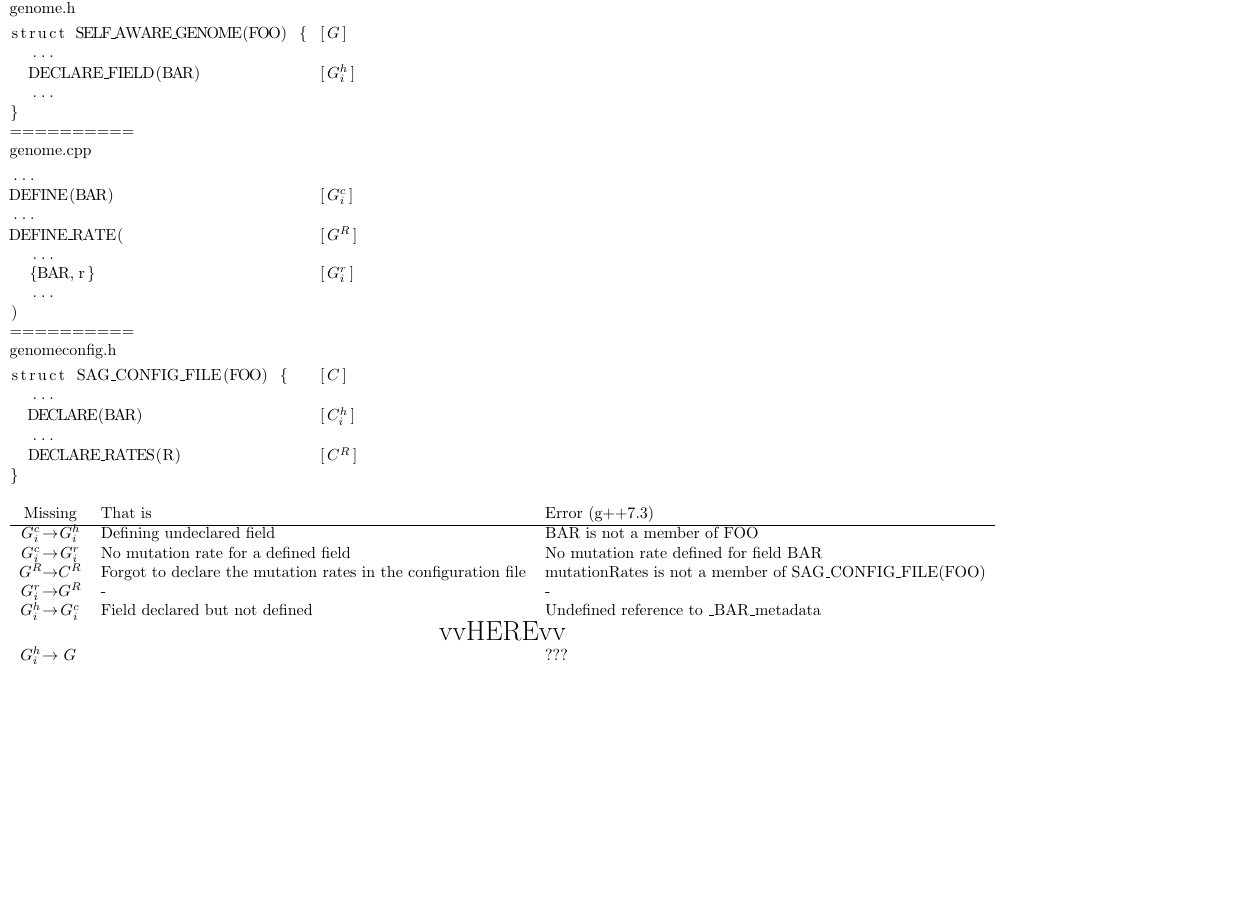
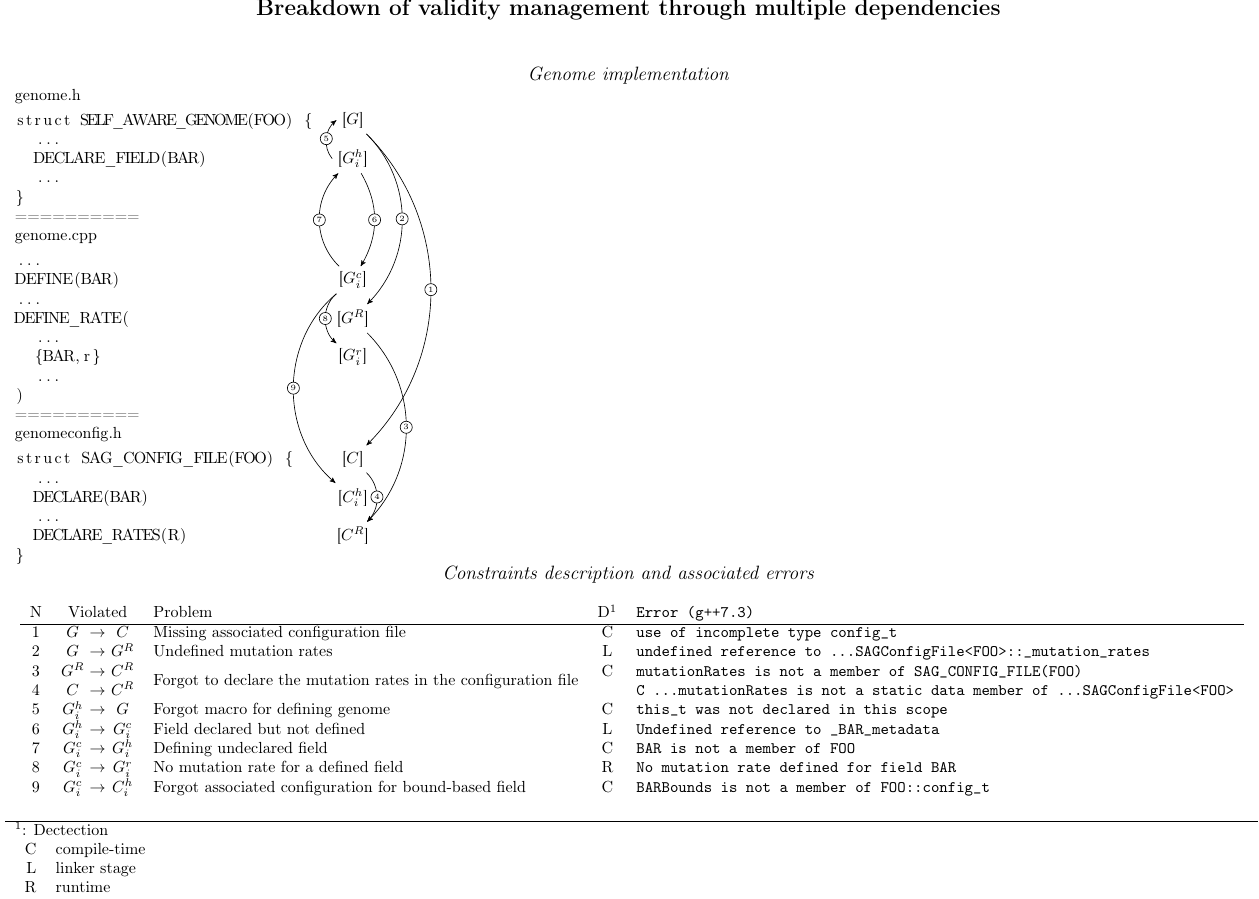
Before and after one commit to kgd-al/Tools, a LaTeX figure (dependencies.tex): the whole page, the shorter picture padded with empty space. Compiled offline with pdfLaTeX.

Commit message:
Finally tackled the dependencies down. Moving on to testing recursivity and crossover tight-coupling

```diff
--- a/dependencies.tex
+++ b/dependencies.tex
@@ -7,10 +10,18 @@
 \begin{document}
+\newcommand{\anchor}[1]{
+\tikz [overlay, remember picture, baseline={([yshift=-.7ex]current bounding box.center)}] \node (#1) {[$#1$]};
+}
 \begin{tabular}{l}
+  \hfill \Large \textbf{Breakdown of validity management through multiple dependencies} \hfill
+  \vspace{1cm}\\
+
+  \hfil \large \textit{Genome implementation} \hfill\\
+
   genome.h \\
   \begin{lstlisting}[mathescape]
-struct SELF_AWARE_GENOME(FOO) { [$G$]
+struct SELF_AWARE_GENOME(FOO) {   (*@ \anchor{G} @*)
   ...
-  DECLARE_FIELD(BAR)            [$G^h_i$]
+  DECLARE_FIELD(BAR)              (*@ \anchor{G^h_i} @*)
   ...
 }
   \end{lstlisting} \\
@@ -19,11 +30,11 @@ struct SELF_AWARE_GENOME(FOO) { [$G$]
   genome.cpp \\
   \begin{lstlisting}[mathescape]
 ...
-DEFINE(BAR)                     [$G^c_i$]
+DEFINE(BAR)                       (*@ \anchor{G^c_i} @*)
 ...
-DEFINE_RATE(                    [$G^R$]
+DEFINE_RATE(                      (*@ \anchor{G^R} @*)
   ...
-  {BAR,r}                       [$G^r_i$]
+  {BAR,r}                         (*@ \anchor{G^r_i} @*)
   ...
 )
   \end{lstlisting} \\
@@ -31,66 +42,68 @@ DEFINE_RATE(                    [$G^R$]
   ========== \\
   genomeconfig.h \\
   \begin{lstlisting}[mathescape]
-struct SAG_CONFIG_FILE(FOO) {   [$C$]
+struct SAG_CONFIG_FILE(FOO) {     (*@ \anchor{C} @*)
   ...
-  DECLARE(BAR)                  [$C^h_i$]
+  DECLARE(BAR)                    (*@ \anchor{C^h_i} @*)
   ...
-  DECLARE_RATES(R)              [$C^R$]
+  DECLARE_RATES(R)                (*@ \anchor{C^R} @*)
 }
   \end{lstlisting} \\
 
-  \begin{dot2tex}[neato]
-  digraph G {
-    rankdir=LR;
+  \hfil \large \textit{Constraints description and associated errors} \hfill\\
 
-    G [color=red];
-    G_hi [color=red, texlbl="$G^h_i$"];
-    G_ci [texlbl="$G^c_i$"];
+  \newcommand{\lbl}[3]{(#2) to node [circle,draw,fill=white, inner sep=1pt] {\tiny #1} (#3)}
+  \begin{tikzpicture} [remember picture, overlay, >=stealth']
+   \draw[->, bend left=45]  \lbl{1}{G}{C};
+   \draw[->, bend left=45]  \lbl{2}{G}{G^R};
+   \draw[->, bend left=45]  \lbl{3}{G^R}{C^R};
+   \draw[->, bend left=45]  \lbl{4}{C}{C^R};
+   \draw[->, bend left=45]  \lbl{5}{G^h_i.west}{G.west};
+   \draw[->, bend left=30]  \lbl{6}{G^h_i}{G^c_i};
+   \draw[->, bend left=45]  \lbl{7}{G^c_i}{G^h_i};
+   \draw[->, bend right=50] \lbl{8}{G^c_i}{G^r_i};
+   \draw[->, bend right=50] \lbl{9}{G^c_i}{C^h_i};
+  \end{tikzpicture}
+  \\
+  \newcommand{\myverb}[1]{\ttfamily\detokenize{#1}}
+  \begin{tabular}{c>{$}c<{$}@{ $\rightarrow$ }>{$}c<{$}lc>{\collectcell\myverb}l<{\endcollectcell}}
+    N & \multicolumn{2}{c}{Violated} & Problem & D$^1$ & Error (g++7.3)\\
+    \hline
 
-    G_R [color=red, texlbl="$G^R$"];
-    G_ri [texlbl="$G^r_i$"];
+    1 & G     & C     & Missing associated configuration file
+    & C & use of incomplete type config_t \\
 
-    C [color=red];
-    C_R [color=red, texlbl="$C^R$"];
-    C_hi [color=red, texlbl="$C^h_i$"];
+    2 & G     & G^R   & Undefined mutation rates
+    & L & undefined reference to ...SAGConfigFile<FOO>::_mutation_rates \\
 
-    G -> C [color=red];
-    C -> G [color=red];
-    C -> C_R [color=red];
+    3 & G^R   & C^R   & \multirow{2}{*}{Forgot to declare the mutation rates in the configuration file}
+    & C & mutationRates is not a member of SAG_CONFIG_FILE(FOO) \\
 
-    G -> G_R [color=red];
-    G_hi -> G [color=red];
-    G_hi -> G_ci;
-    G_ci -> G_hi;
-    G_ci -> G_ri;
-    G_ri -> G_R;
-    G_R -> C_R;
+    4 & C     & C^R   & &
+    & C ...mutationRates is not a static data member of ...SAGConfigFile<FOO> \\
 
-    C_hi -> C_R [color=red];
-    C_R -> C_hi [color=red];
-  }
-  \end{dot2tex}
-  \\
-  \begin{tabular}{>{$}c<{$}@{$\to$}>{$}c<{$}ll}
-    \multicolumn{2}{c}{Missing} & That is & Error (g++7.3)\\
-    \hline
-    G^c_i & G^h_i & Defining undeclared field
-    & BAR is not a member of FOO \\
+    5 & G^h_i & G     & Forgot macro for defining genome
+    & C & this_t was not declared in this scope \\
 
-    G^c_i & G^r_i & No mutation rate for a defined field
-    & No mutation rate defined for field BAR \\
+    6 & G^h_i & G^c_i & Field declared but not defined
+    & L & Undefined reference to _BAR_metadata \\
 
-    G^R & C^R   & Forgot to declare the mutation rates in the configuration file
-    & mutationRates is not a member of SAG\_CONFIG\_FILE(FOO) \\
+    7 & G^c_i & G^h_i & Defining undeclared field
+    & C & BAR is not a member of FOO \\
 
-    G^r_i & G^R & - & - \\
+    8 & G^c_i & G^r_i & No mutation rate for a defined field
+    & R & No mutation rate defined for field BAR \\
 
-    G^h_i & G^c_i & Field declared but not defined
-    & Undefined reference to \_BAR\_metadata \\
+    9 & G^c_i & C^h_i & Forgot associated configuration for bound-based field
+    & C & BARBounds is not a member of FOO::config_t \\
+  \end{tabular} \vspace{.5cm}\\
 
-    \multicolumn{4}{c}{\LARGE vvHEREvv} \\
-    G^h_i & G     & & ??? \\
-
+  \hline
+  $^1$: Dectection \\
+  \begin{tabular}{rl}
+    C & compile-time \\
+    L & linker stage \\
+    R & runtime
   \end{tabular}
 \end{tabular}
 \end{document}
```
Also changed, not shown: dependencies.tex (9 more changed lines), 2 other files.
